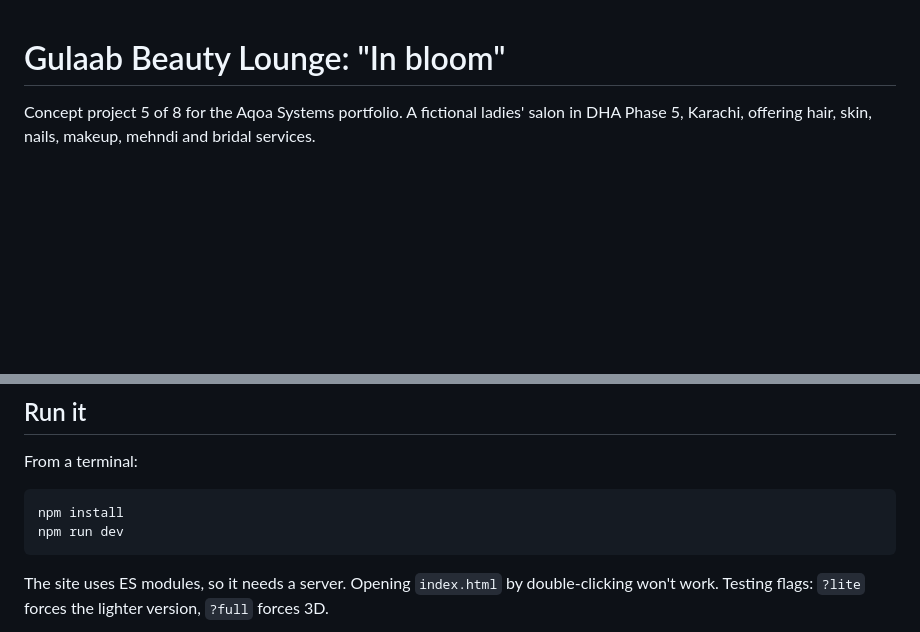
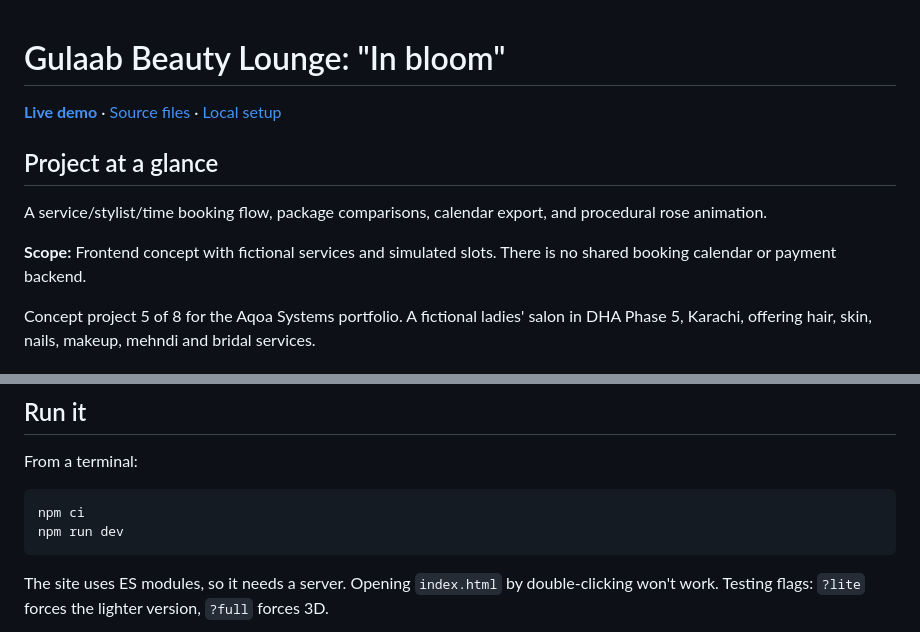
Before and after one commit to aliahsan2001/gulaab-beauty-lounge, a Markdown page: README.md, 2 parts joined by grey strips. Rendered like a GitHub page; blank space fills up the shorter version.

Commit message:
docs: clarify project scope and improve portfolio navigation

````diff
--- a/README.md
+++ b/README.md
@@ -1,4 +1,12 @@
 # Gulaab Beauty Lounge: "In bloom"
+
+[**Live demo**](https://gulaab-beauty-lounge.vercel.app) · [Source files](./src/) · [Local setup](#run-it)
+
+## Project at a glance
+
+A service/stylist/time booking flow, package comparisons, calendar export, and procedural rose animation.
+
+**Scope:** Frontend concept with fictional services and simulated slots. There is no shared booking calendar or payment backend.
 
 Concept project 5 of 8 for the Aqoa Systems portfolio. A fictional ladies' salon in DHA Phase 5, Karachi, offering hair, skin, nails, makeup, mehndi and bridal services.
 
@@ -34,7 +42,7 @@ The rose is procedural, so there are no model files:
 ## Run it
 From a terminal:
 ```bash
-npm install
+npm ci
 npm run dev
 ```
 The site uses ES modules, so it needs a server. Opening `index.html` by double-clicking won't work. Testing flags: `?lite` forces the lighter version, `?full` forces 3D.
````
